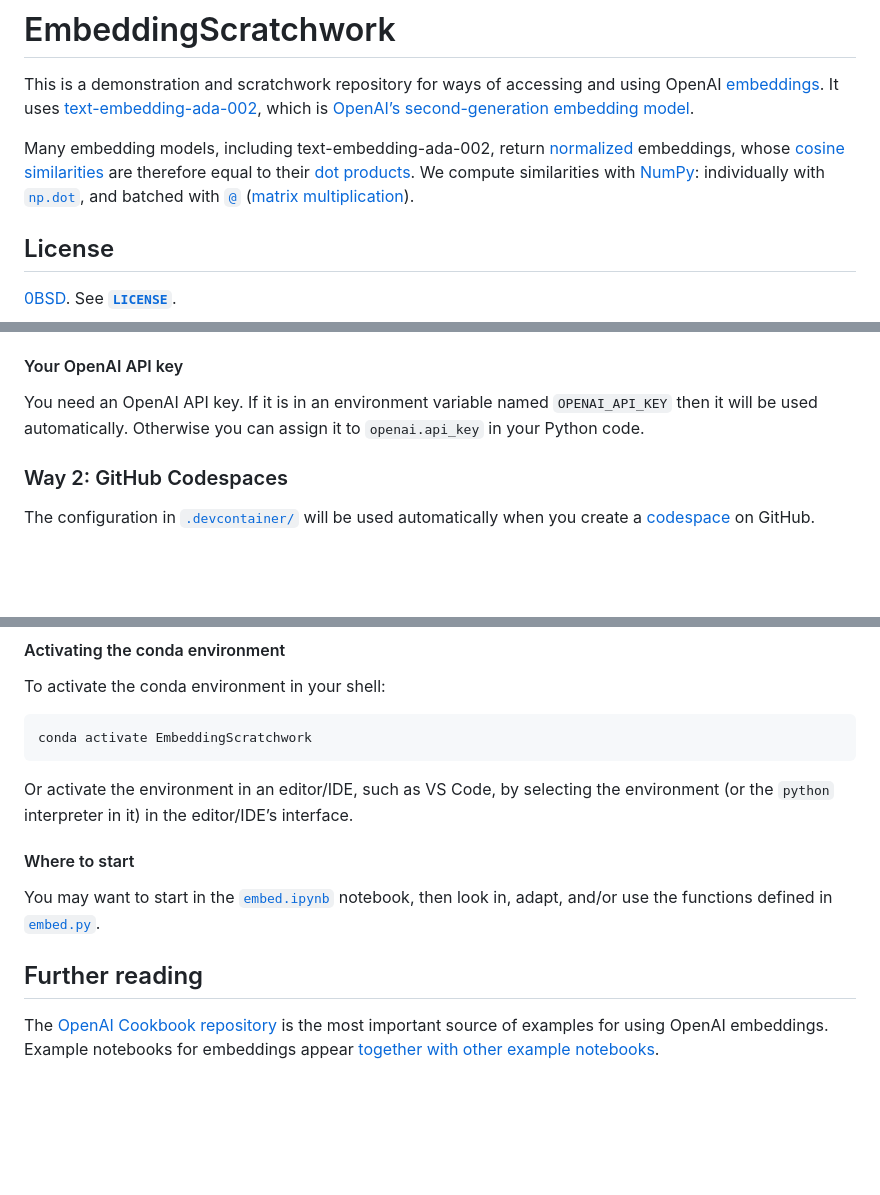
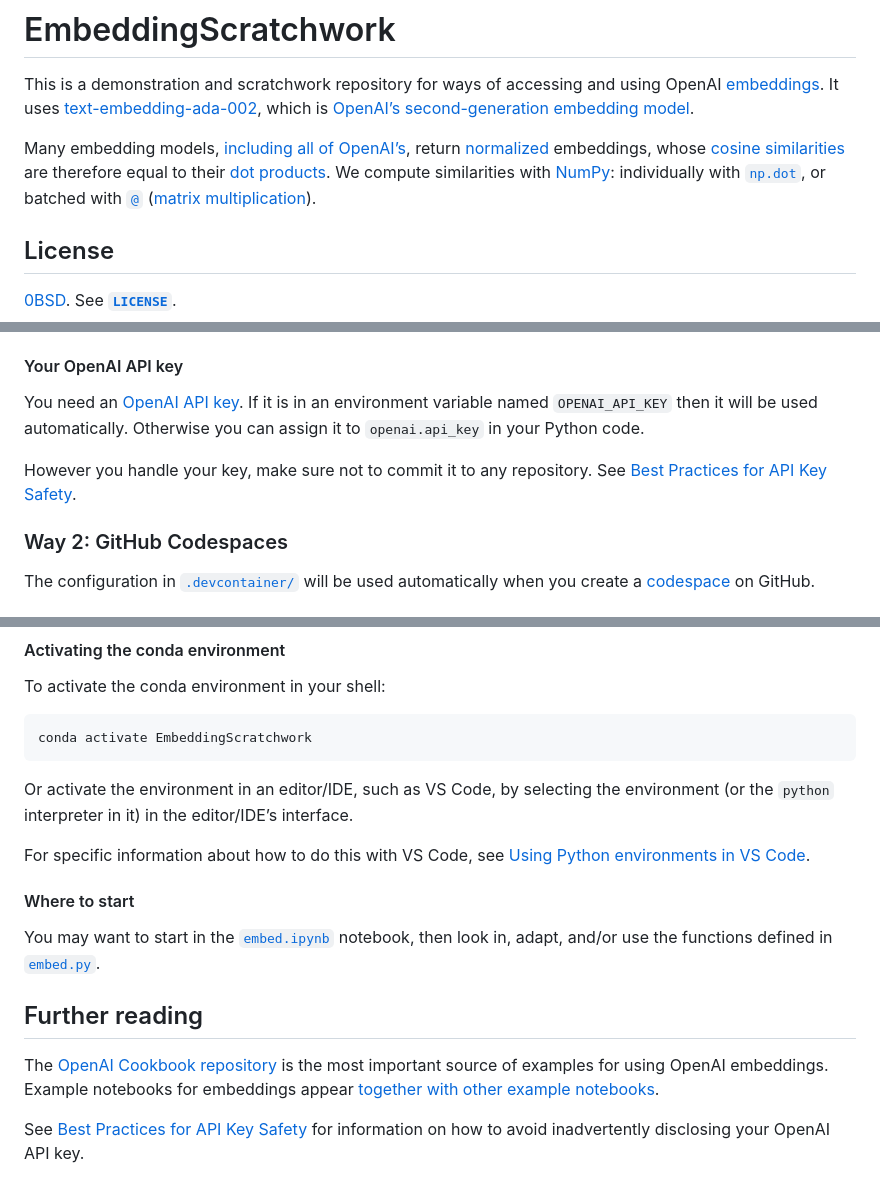
Before and after one commit to dmvassallo/EmbeddingScratchwork, a Markdown page: README.md, 3 parts joined by grey strips. Drawn GitHub-style; blank space fills up the shorter version.

Commit message:
Copyedit readme; add missing info and links

```diff
--- a/README.md
+++ b/README.md
@@ -10,14 +10,15 @@ It uses
 which is [OpenAI’s second-generation embedding
 model](https://openai.com/blog/new-and-improved-embedding-model).
 
-Many embedding models, including text-embedding-ada-002, return
-[normalized](https://en.wikipedia.org/wiki/Unit_vector) embeddings, whose
-[cosine similarities](https://en.wikipedia.org/wiki/Cosine_similarity) are
-therefore equal to their [dot
+Many embedding models, [including all of
+OpenAI’s](https://platform.openai.com/docs/guides/embeddings/which-distance-function-should-i-use),
+return [normalized](https://en.wikipedia.org/wiki/Unit_vector) embeddings,
+whose [cosine similarities](https://en.wikipedia.org/wiki/Cosine_similarity)
+are therefore equal to their [dot
 products](https://en.wikipedia.org/wiki/Dot_product). We compute similarities
 with [NumPy](https://numpy.org/): individually with
-[`np.dot`](https://numpy.org/doc/stable/reference/generated/numpy.dot.html),
-and batched with
+[`np.dot`](https://numpy.org/doc/stable/reference/generated/numpy.dot.html), or
+batched with
 [`@`](https://numpy.org/doc/stable/reference/routines.linalg.html#the-operator)
 ([matrix
 multiplication](https://numpy.org/doc/stable/reference/generated/numpy.matmul.html)).
@@ -63,9 +68,15 @@ conda env create
 
 #### Your OpenAI API key
 
-You need an OpenAI API key. If it is in an environment variable named
-`OPENAI_API_KEY` then it will be used automatically. Otherwise you can assign
-it to `openai.api_key` in your Python code.
+You need an [OpenAI API
+key](https://help.openai.com/en/articles/4936850-where-do-i-find-my-secret-api-key).
+If it is in an environment variable named `OPENAI_API_KEY` then it will be used
+automatically. Otherwise you can assign it to `openai.api_key` in your Python
+code.
+
+However you handle your key, make sure not to commit it to any repository. See
+[Best Practices for API Key
+Safety](https://help.openai.com/en/articles/5112595-best-practices-for-api-key-safety).
 
 ### Way 2: GitHub Codespaces
 
@@ -125,6 +140,10 @@ conda activate EmbeddingScratchwork
 Or activate the environment in an editor/IDE, such as VS Code, by selecting the
 environment (or the `python` interpreter in it) in the editor/IDE’s interface.
 
+For specific information about how to do this with VS Code, see [Using Python
+environments in VS
+Code](https://code.visualstudio.com/docs/python/environments).
+
 #### Where to start
 
 You may want to start in the [`embed.ipynb`](embed.ipynb) notebook, then look
@@ -136,3 +155,7 @@ The [OpenAI Cookbook repository](https://github.com/openai/openai-cookbook) is
 the most important source of examples for using OpenAI embeddings. Example
 notebooks for embeddings appear [together with other example
 notebooks](https://github.com/openai/openai-cookbook/tree/main/examples).
+
+See [Best Practices for API Key
+Safety](https://help.openai.com/en/articles/5112595-best-practices-for-api-key-safety)
+for information on how to avoid inadvertently disclosing your OpenAI API key.
```
Also changed, not shown: other parts of README.md (+13 -5 lines).
